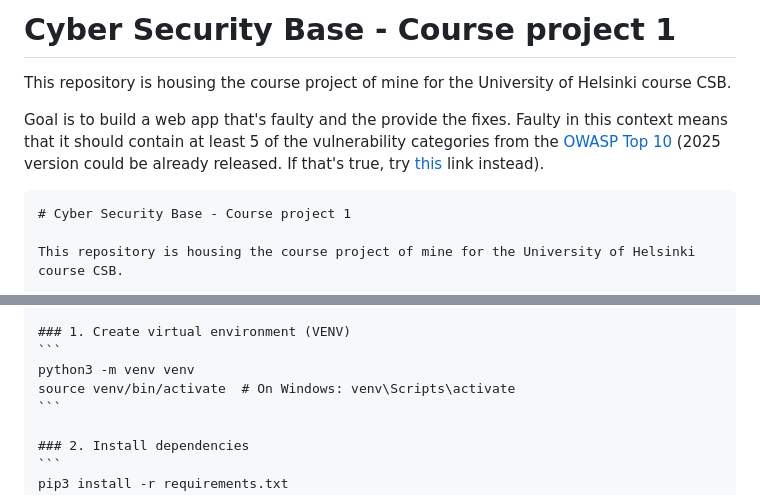
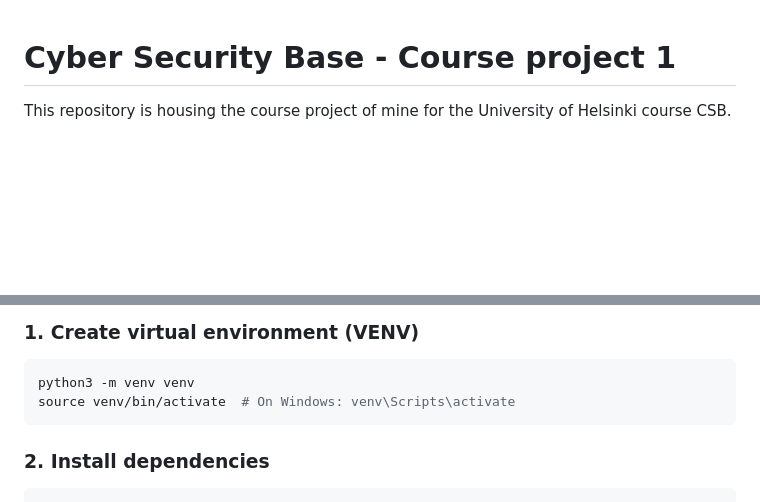
Before and after one commit to RedFoxFinn/CyberSecurityBase.ProjectOne, a Markdown page: README.md, 2 parts joined by grey strips. Drawn GitHub-style; blank space fills up the shorter version.

`````diff
--- a/README.md
+++ b/README.md
@@ -1,10 +1,4 @@
-# Cyber Security Base - Course project 1
 
-This repository is housing the course project of mine for the University of Helsinki course CSB.
-
-Goal is to build a web app that's faulty and the provide the fixes. Faulty in this context means that it should contain at least 5 of the vulnerability categories from the [OWASP Top 10](https://owasp.org/Top10/) (2025 version could be already released. If that's true, try [this](https://owasp.org/www-project-top-ten/2021/) link instead).
-
-````markdown
 # Cyber Security Base - Course project 1
 
 This repository is housing the course project of mine for the University of Helsinki course CSB.
@@ -72,7 +66,7 @@ The code was written with Visual Studio Code as the IDE and in CUBBLI OS (Uni. H
 ## Setup & running the application
 
 ### 1. Create virtual environment (VENV)
-```
+```bash
 python3 -m venv venv
 source venv/bin/activate  # On Windows: venv\Scripts\activate
 ```
`````
